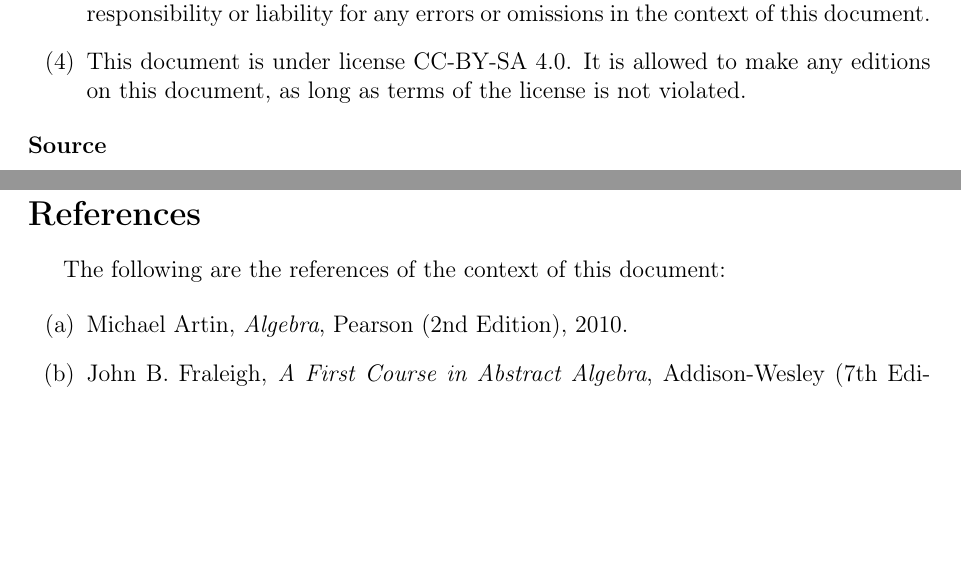
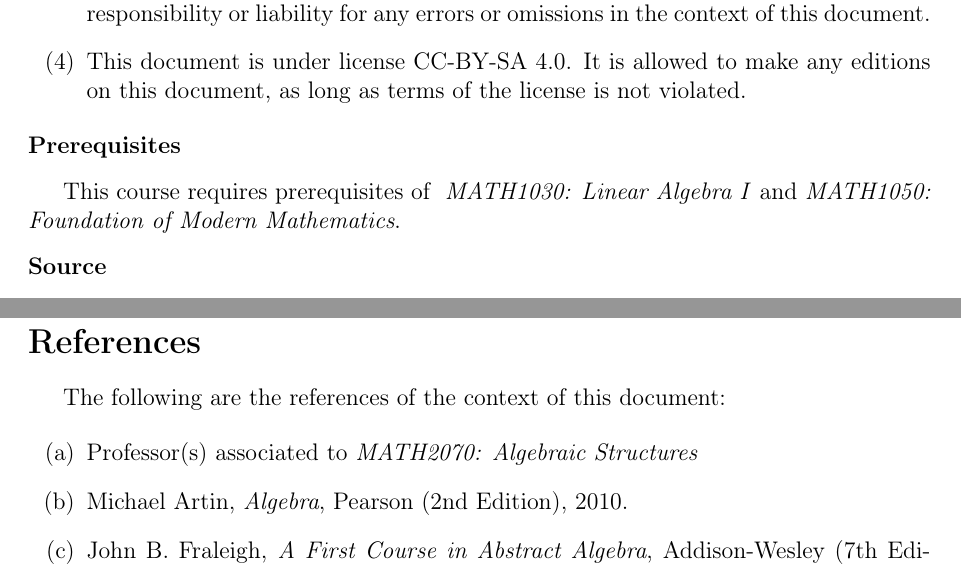
Before and after one commit to nablamath/notes, a LaTeX document (tex/math2070.tex, which reads tex/sty/setup.sty): two parts of pages 1 and 53 of 53, joined at a grey line, cut so that both start at the same text, the shorter picture padded with empty space. Compiled offline with pdfLaTeX.

Commit message:
September 2020 Edition

```diff
--- a/tex/math2070.tex
+++ b/tex/math2070.tex
@@ -14,6 +14,9 @@
 \input{sty/cover.sty}
 
 \remark{}
+\begin{prereq}
+  \textit{MATH1030: Linear Algebra I} and \textit{MATH1050: Foundation of Modern Mathematics}.
+\end{prereq}
 
 \input{sty/header.sty}
 
@@ -2182,9 +2185,9 @@ With the proposition, below is the \textbf{Galois' Theorem}:\n
 
 \input{sty/footer.sty}
 
-\begin{alist}
+\begin{reflist}
   \item Michael Artin, \textit{Algebra}, Pearson (2nd Edition), 2010.
   \item John B. Fraleigh, \textit{A First Course in Abstract Algebra}, Addison-Wesley (7th Edition), 2003.
-\end{alist}
+\end{reflist}
 
 \end{document}
--- a/tex/sty/setup.sty
+++ b/tex/sty/setup.sty
@@ -161,7 +163,8 @@ This course requires prerequisites of
 \newenvironment{fig}{ % Figure
 \parindent0pt
 \refstepcounter{scount}
-\begin{siderule}[linecolor=zy]{\color{zy}\textit{Figure \sct. }}
+\begin{siderule}[linecolor=zy]{\color{zy}\textit{Figure \sct. }}\n
+
 }{
 \end{siderule}
 }
```
Also changed, not shown: tex/math1030.tex (+0 -4 lines), pdf/math1010.pdf, pdf/math1030.pdf, pdf/math2070.pdf, tex/sty/setup.sty (4 more changed lines).
